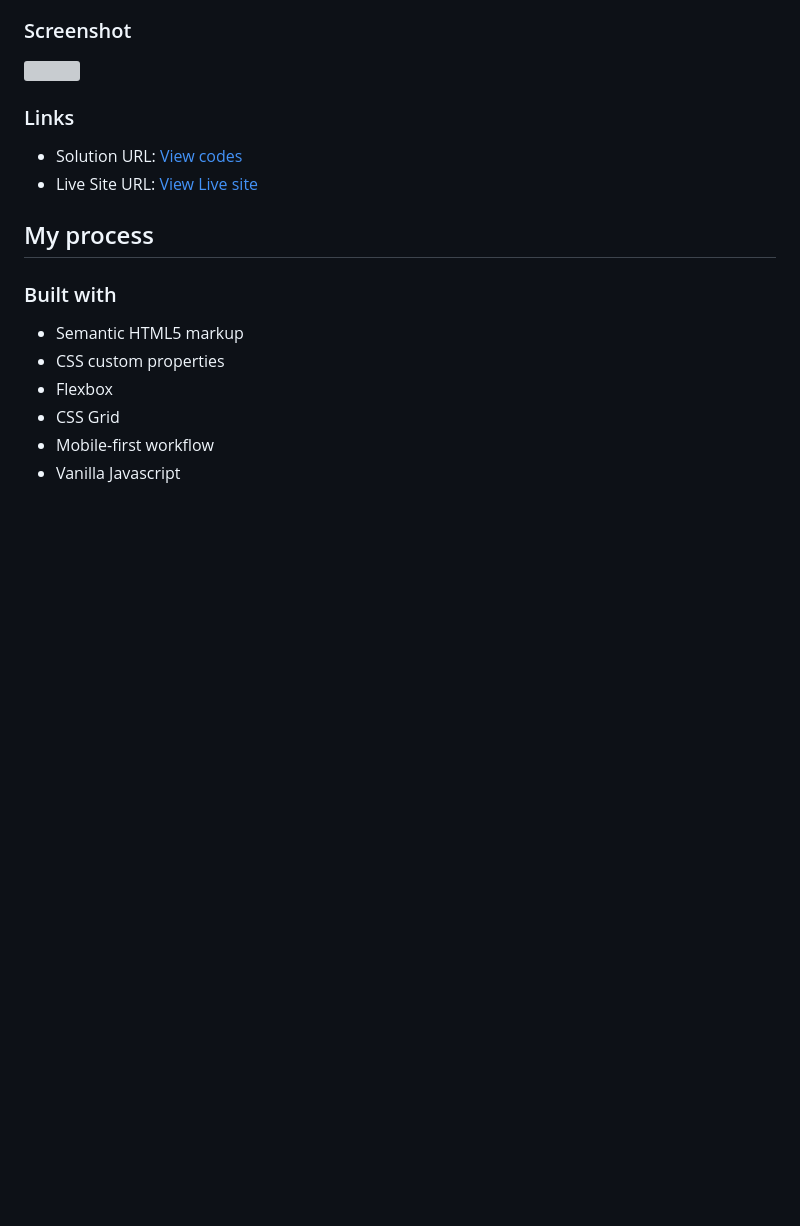
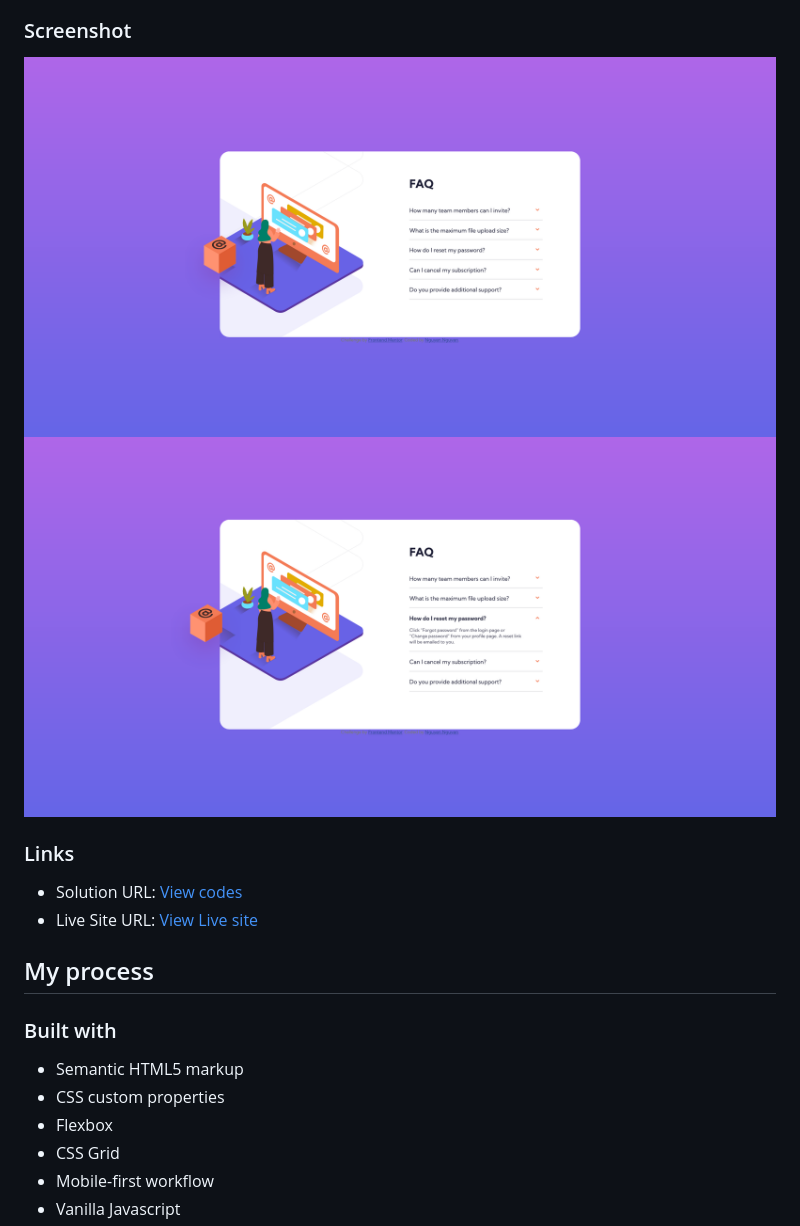
Before and after one commit to jesuisbienbien/faq-accordion-card-main, a Markdown page: README.md, the part around the change printed below. Rendered like a GitHub page; pictures changed too: images/screenshot1.png (added), images/screenshot2.png (added); blank space fills up the shorter version; grey boxes are pictures that could not be loaded.

Commit message:
modified active states and readme

```diff
--- a/README.md
+++ b/README.md
@@ -28,7 +28,8 @@ Users should be able to:
 
 ### Screenshot
 
-![](./screenshot.jpg)
+![ss1](images/screenshot1.png)
+![ss2](images/screenshot2.png)
 
 ### Links
 
```
Also changed, not shown: other parts of README.md (+5 -11 lines), 1 other file.
